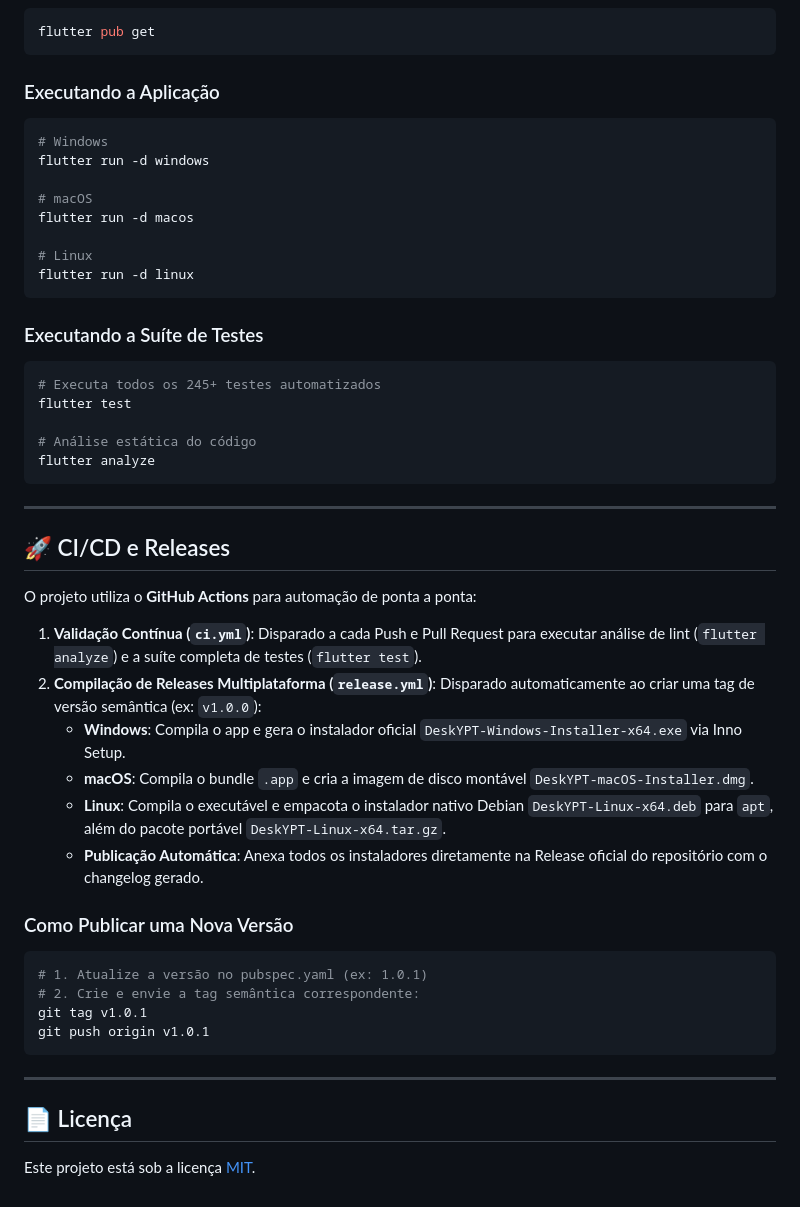
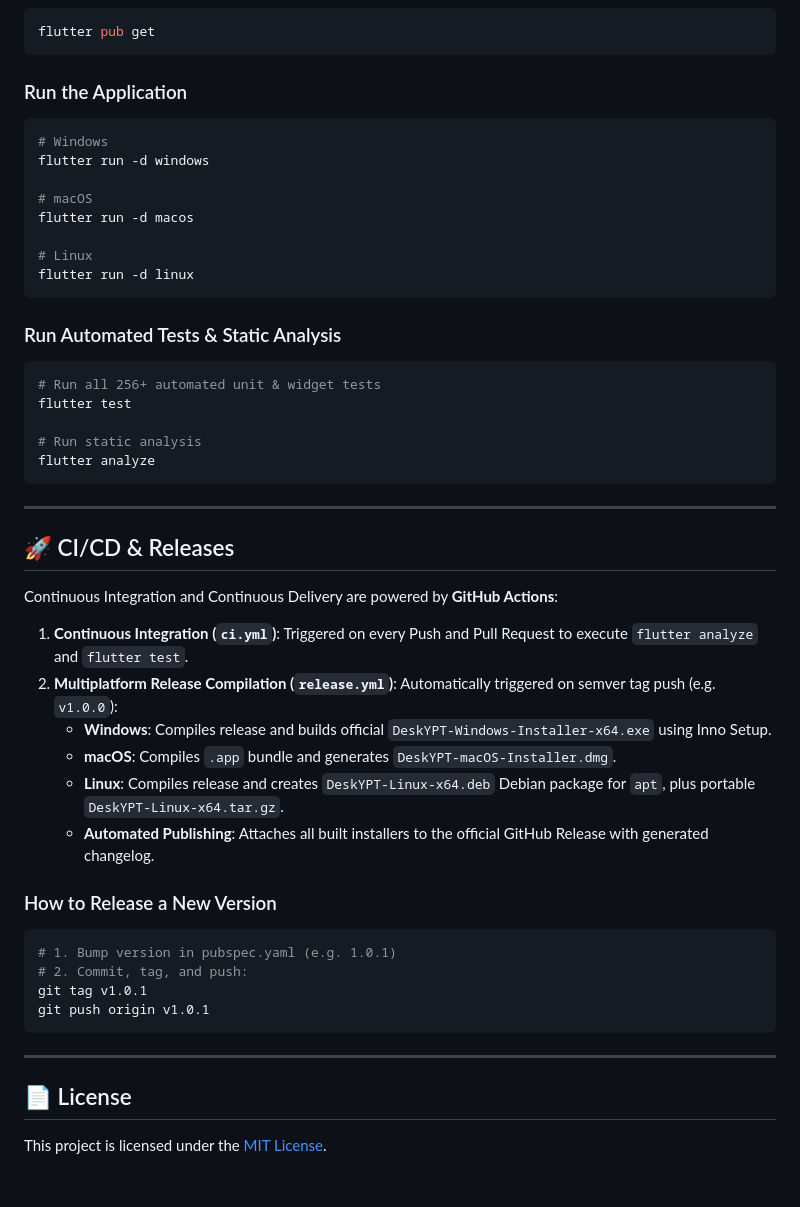
Before and after one commit to huneyoliv/deskypt, a Markdown page: README.md, the part around one of its changes. Rendered like a GitHub page.

````diff
--- a/README.md
+++ b/README.md
@@ -157,7 +159,7 @@ cd deskypt
 flutter pub get
 ```
 
-### Executando a Aplicação
+### Run the Application
 ```bash
 # Windows
 flutter run -d windows
@@ -169,38 +171,38 @@ flutter run -d macos
 flutter run -d linux
 ```
 
-### Executando a Suíte de Testes
+### Run Automated Tests & Static Analysis
 ```bash
-# Executa todos os 245+ testes automatizados
+# Run all 256+ automated unit & widget tests
 flutter test
 
-# Análise estática do código
+# Run static analysis
 flutter analyze
 ```
 
 ---
 
-## 🚀 CI/CD e Releases
+## 🚀 CI/CD & Releases
 
-O projeto utiliza o **GitHub Actions** para automação de ponta a ponta:
+Continuous Integration and Continuous Delivery are powered by **GitHub Actions**:
 
-1. **Validação Contínua (`ci.yml`)**: Disparado a cada Push e Pull Request para executar análise de lint (`flutter analyze`) e a suíte completa de testes (`flutter test`).
-2. **Compilação de Releases Multiplataforma (`release.yml`)**: Disparado automaticamente ao criar uma tag de versão semântica (ex: `v1.0.0`):
-   - **Windows**: Compila o app e gera o instalador oficial `DeskYPT-Windows-Installer-x64.exe` via Inno Setup.
-   - **macOS**: Compila o bundle `.app` e cria a imagem de disco montável `DeskYPT-macOS-Installer.dmg`.
-   - **Linux**: Compila o executável e empacota o instalador nativo Debian `DeskYPT-Linux-x64.deb` para `apt`, além do pacote portável `DeskYPT-Linux-x64.tar.gz`.
-   - **Publicação Automática**: Anexa todos os instaladores diretamente na Release oficial do repositório com o changelog gerado.
+1. **Continuous Integration (`ci.yml`)**: Triggered on every Push and Pull Request to execute `flutter analyze` and `flutter test`.
+2. **Multiplatform Release Compilation (`release.yml`)**: Automatically triggered on semver tag push (e.g. `v1.0.0`):
+   - **Windows**: Compiles release and builds official `DeskYPT-Windows-Installer-x64.exe` using Inno Setup.
+   - **macOS**: Compiles `.app` bundle and generates `DeskYPT-macOS-Installer.dmg`.
+   - **Linux**: Compiles release and creates `DeskYPT-Linux-x64.deb` Debian package for `apt`, plus portable `DeskYPT-Linux-x64.tar.gz`.
+   - **Automated Publishing**: Attaches all built installers to the official GitHub Release with generated changelog.
 
-### Como Publicar uma Nova Versão
+### How to Release a New Version
 ```bash
-# 1. Atualize a versão no pubspec.yaml (ex: 1.0.1)
-# 2. Crie e envie a tag semântica correspondente:
+# 1. Bump version in pubspec.yaml (e.g. 1.0.1)
+# 2. Commit, tag, and push:
 git tag v1.0.1
 git push origin v1.0.1
 ```
 
 ---
 
-## 📄 Licença
+## 📄 License
 
-Este projeto está sob a licença [MIT](LICENSE).
+This project is licensed under the [MIT License](LICENSE).
````
Also changed, not shown: other parts of README.md (+98 -96 lines), README.pt-BR.md (added, +208 -0 lines).
